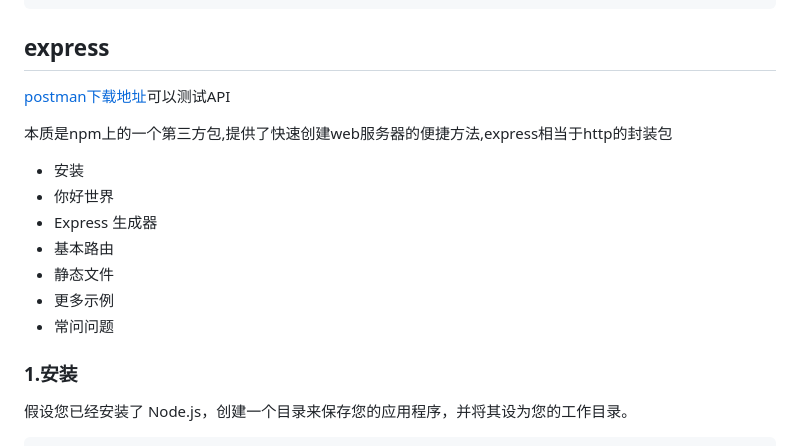
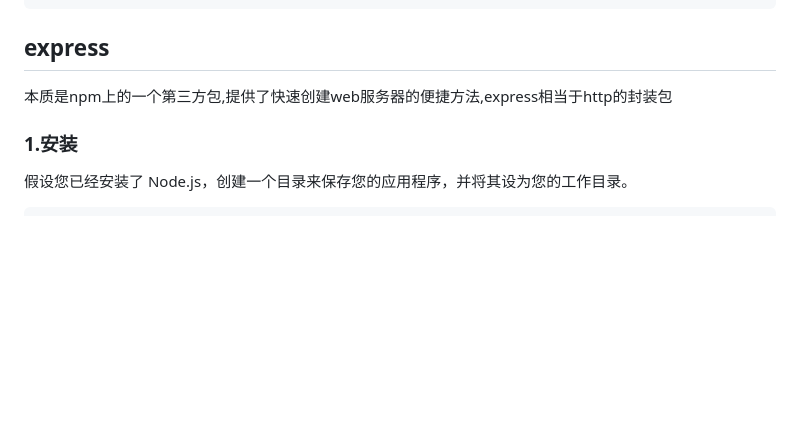
Before and after one commit to laidaJ/Study, a Markdown page: nodejs/README.md, the part around one of its changes. Rendered like a GitHub page; blank space fills up the shorter version.

```diff
--- a/nodejs/README.md
+++ b/nodejs/README.md
@@ -235,17 +235,7 @@ getDogPic();
 
 ## express
 
-[postman下载地址](https://www.postman.com/downloads/)可以测试API
-
 本质是npm上的一个第三方包,提供了快速创建web服务器的便捷方法,express相当于http的封装包
-
-- 安装
-- 你好世界
-- Express 生成器
-- 基本路由
-- 静态文件
-- 更多示例
-- 常问问题
 
 ### 1.安装
 
```
Also changed, not shown: other parts of nodejs/README.md (+82 -0 lines).
